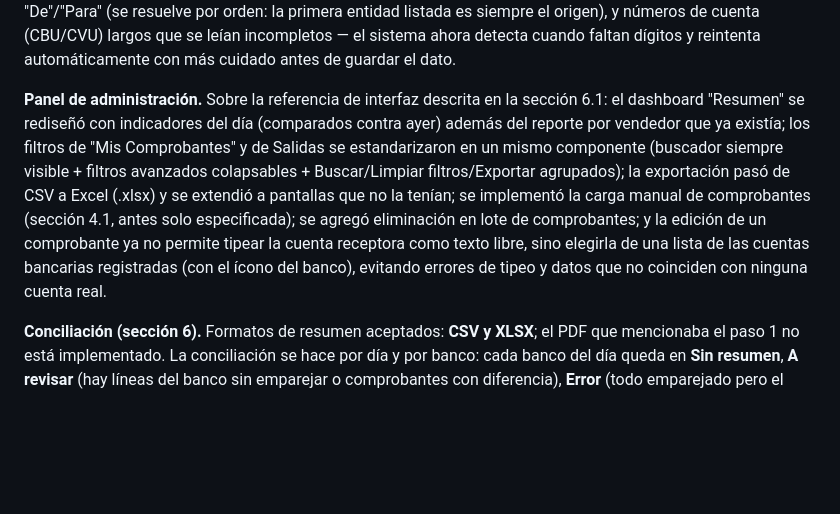
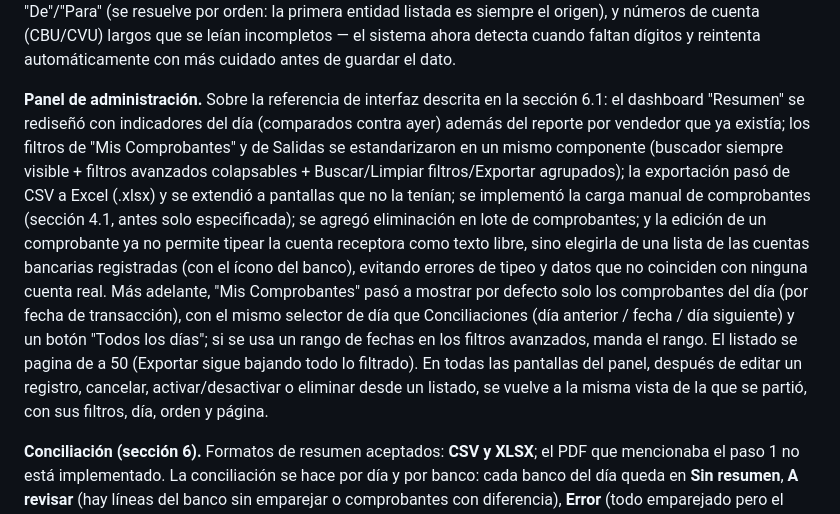
Before and after one commit to maricle/concilia, a Markdown page: spec-conciliacion-bancaria.md, the part around the change. GitHub-like rendering; blank space fills up the shorter version.

```diff
--- a/spec-conciliacion-bancaria.md
+++ b/spec-conciliacion-bancaria.md
@@ -155,7 +155,7 @@ Este documento quedó como borrador desde su fecha original; el sistema siguió
 
 **Extracción de datos.** Se corrigieron varios casos reales encontrados con comprobantes de producción: lectura de centavos mostrados en superíndice sin coma visible (frecuente en Mercado Pago), confusión entre cuenta de origen y de destino en comprobantes que listan ambas bajo un único título sin etiquetas explícitas "De"/"Para" (se resuelve por orden: la primera entidad listada es siempre el origen), y números de cuenta (CBU/CVU) largos que se leían incompletos — el sistema ahora detecta cuando faltan dígitos y reintenta automáticamente con más cuidado antes de guardar el dato.
 
-**Panel de administración.** Sobre la referencia de interfaz descrita en la sección 6.1: el dashboard "Resumen" se rediseñó con indicadores del día (comparados contra ayer) además del reporte por vendedor que ya existía; los filtros de "Mis Comprobantes" y de Salidas se estandarizaron en un mismo componente (buscador siempre visible + filtros avanzados colapsables + Buscar/Limpiar filtros/Exportar agrupados); la exportación pasó de CSV a Excel (.xlsx) y se extendió a pantallas que no la tenían; se implementó la carga manual de comprobantes (sección 4.1, antes solo especificada); se agregó eliminación en lote de comprobantes; y la edición de un comprobante ya no permite tipear la cuenta receptora como texto libre, sino elegirla de una lista de las cuentas bancarias registradas (con el ícono del banco), evitando errores de tipeo y datos que no coinciden con ninguna cuenta real.
+**Panel de administración.** Sobre la referencia de interfaz descrita en la sección 6.1: el dashboard "Resumen" se rediseñó con indicadores del día (comparados contra ayer) además del reporte por vendedor que ya existía; los filtros de "Mis Comprobantes" y de Salidas se estandarizaron en un mismo componente (buscador siempre visible + filtros avanzados colapsables + Buscar/Limpiar filtros/Exportar agrupados); la exportación pasó de CSV a Excel (.xlsx) y se extendió a pantallas que no la tenían; se implementó la carga manual de comprobantes (sección 4.1, antes solo especificada); se agregó eliminación en lote de comprobantes; y la edición de un comprobante ya no permite tipear la cuenta receptora como texto libre, sino elegirla de una lista de las cuentas bancarias registradas (con el ícono del banco), evitando errores de tipeo y datos que no coinciden con ninguna cuenta real. Más adelante, "Mis Comprobantes" pasó a mostrar por defecto solo los comprobantes del día (por fecha de transacción), con el mismo selector de día que Conciliaciones (día anterior / fecha / día siguiente) y un botón "Todos los días"; si se usa un rango de fechas en los filtros avanzados, manda el rango. El listado se pagina de a 50 (Exportar sigue bajando todo lo filtrado). En todas las pantallas del panel, después de editar un registro, cancelar, activar/desactivar o eliminar desde un listado, se vuelve a la misma vista de la que se partió, con sus filtros, día, orden y página.
 
 **Conciliación (sección 6).** Formatos de resumen aceptados: **CSV y XLSX**; el PDF que mencionaba el paso 1 no está implementado. La conciliación se hace por día y por banco: cada banco del día queda en **Sin resumen**, **A revisar** (hay líneas del banco sin emparejar o comprobantes con diferencia), **Error** (todo emparejado pero el total del banco no coincide con el declarado) o **Conciliado**. "No corresponde" (paso 4) se marca sobre la **línea del banco**, no sobre el movimiento. Para un movimiento **Con diferencia**, el administrador lo revisa y lo **acepta** (pasa a Conciliado manualmente); si la diferencia es de monto y el error estaba en el comprobante, primero corrige el monto y después lo acepta, para que los totales coincidan. Cuando todos los bancos del día están conciliados se **cierra la recaudación del día**: un día cerrado no admite cambios de conciliación hasta que se reabre. Un resumen subido por error se puede eliminar (sus movimientos vuelven a Pendiente). Este cierre es distinto de la rendición del operador (sección 5), que sigue sin bloquear nada.
 
```
Also changed, not shown: spec-tecnico-conciliacion-bancaria.md (+2 -2 lines).
